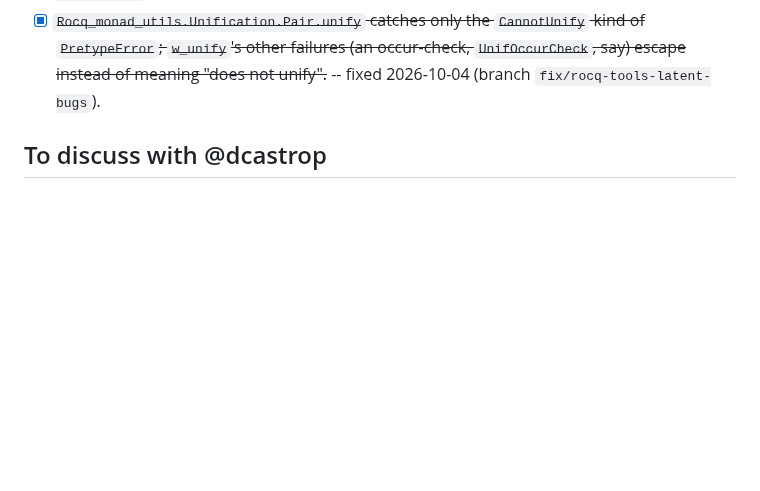
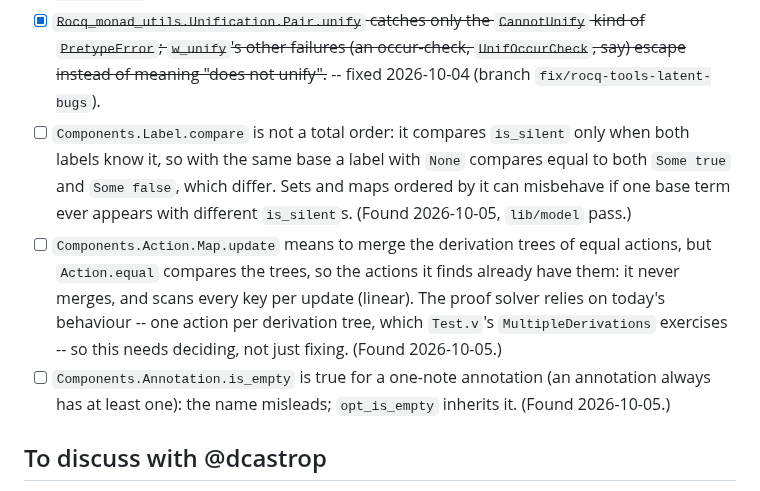
Before and after one commit to dcastrop/mebi_plugin, a Markdown page: TODO.md, the part around the change. Drawn GitHub-style; blank space fills up the shorter version.

Commit message:
docs(TODO): three latent issues from the lib/model documentation pass
Co-Authored-By: Claude Opus 5.5 <noreply@anthropic.com>

```diff
--- a/TODO.md
+++ b/TODO.md
@@ -54,6 +54,9 @@ they are in the code (the comments point here); each needs a fix with a test.
 - [x] ~~`Rocq_monad_utils.econstr_to_constr` takes `?abort_on_undefined_evars` but does not pass it on, so the flag does nothing.~~ -- fixed 2026-10-04 (branch `fix/rocq-tools-latent-bugs`).
 - [x] ~~`Rocq_monad_utils.Unification.Problem`'s JSON writes the `act` pair under `"goto"` as well as `"act"` (only dumps and logs are affected).~~ -- fixed 2026-10-04 (branch `fix/rocq-tools-latent-bugs`).
 - [x] ~~`Rocq_monad_utils.Unification.Pair.unify` catches only the `CannotUnify` kind of `PretypeError`; `w_unify`'s other failures (an occur-check, `UnifOccurCheck`, say) escape instead of meaning "does not unify".~~ -- fixed 2026-10-04 (branch `fix/rocq-tools-latent-bugs`).
+- [ ] `Components.Label.compare` is not a total order: it compares `is_silent` only when both labels know it, so with the same base a label with `None` compares equal to both `Some true` and `Some false`, which differ. Sets and maps ordered by it can misbehave if one base term ever appears with different `is_silent`s. (Found 2026-10-05, `lib/model` pass.)
+- [ ] `Components.Action.Map.update` means to merge the derivation trees of equal actions, but `Action.equal` compares the trees, so the actions it finds already have them: it never merges, and scans every key per update (linear). The proof solver relies on today's behaviour -- one action per derivation tree, which `Test.v`'s `MultipleDerivations` exercises -- so this needs deciding, not just fixing. (Found 2026-10-05.)
+- [ ] `Components.Annotation.is_empty` is true for a one-note annotation (an annotation always has at least one): the name misleads; `opt_is_empty` inherits it. (Found 2026-10-05.)
 
 ## To discuss with @dcastrop
 
```
